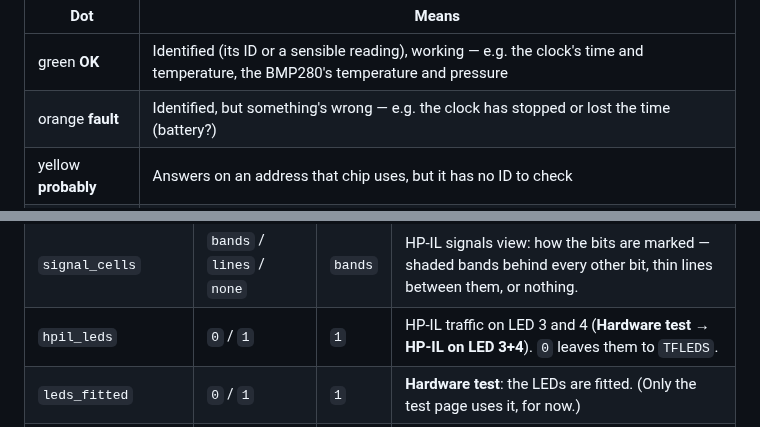
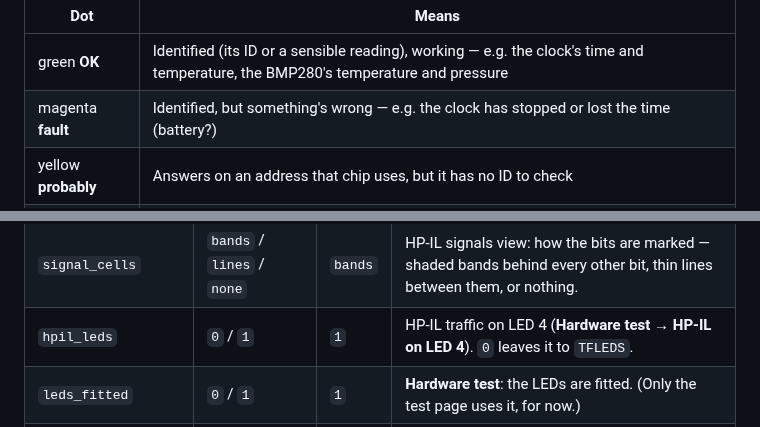
Before and after one commit to ecsfang/HIPI-Board, a Markdown page: documents/USER_MANUAL.md, 2 parts joined by grey strips. Drawn GitHub-style.

```diff
--- a/documents/USER_MANUAL.md
+++ b/documents/USER_MANUAL.md
@@ -1245,7 +1253,7 @@ all. For the chips HIPI knows, it says what it is and checks it:
 | Dot | Means |
 |-----|-------|
 | green **OK** | Identified (its ID or a sensible reading), working — e.g. the clock's time and temperature, the BMP280's temperature and pressure |
-| orange **fault** | Identified, but something's wrong — e.g. the clock has stopped or lost the time (battery?) |
+| magenta **fault** | Identified, but something's wrong — e.g. the clock has stopped or lost the time (battery?) |
 | yellow **probably** | Answers on an address that chip uses, but it has no ID to check |
 | grey **answers** | Something answers; HIPI doesn't know what |
 | red **missing** | Should be there (the touch panel), doesn't answer |
@@ -1362,7 +1370,7 @@ value.
 | `plot_fit` | `1` / `0` | `1` | Plotter view: `1` = Fit (the drawing fills the screen), `0` = Page (like the paper). |
 | `plot_paper` | `white` / `black` | `white` | Plotter paper: `white` = dark pens on white, `black` = inverted, light pens on black. |
 | `signal_cells` | `bands` / `lines` / `none` | `bands` | HP-IL signals view: how the bits are marked — shaded bands behind every other bit, thin lines between them, or nothing. |
-| `hpil_leds` | `0` / `1` | `1` | HP-IL traffic on LED 3 and 4 (**Hardware test → HP-IL on LED 3+4**). `0` leaves them to `TFLEDS`. |
+| `hpil_leds` | `0` / `1` | `1` | HP-IL traffic on LED 4 (**Hardware test → HP-IL on LED 4**). `0` leaves it to `TFLEDS`. |
 | `leds_fitted` | `0` / `1` | `1` | **Hardware test**: the LEDs are fitted. (Only the test page uses it, for now.) |
 | `pixels_fitted` | `0` / `1` | `1` | **Hardware test**: colour pixels are connected. GPIO26 drives the pixels with `1`, LED 5 with `0`. |
 | `pixel_count` | `1`–`32` | `5` | `TFPIXEL`: how many colour pixels are connected — set by the HP-41 with `0N<n>` (see [8.3](#83-colour-pixels--tfpixel)). |
```
Also changed, not shown: other parts of documents/USER_MANUAL.md (+11 -3 lines), documents/GUIDE.md (+10 -7 lines), documents/images/view-hwtest.png, 11 other files.
